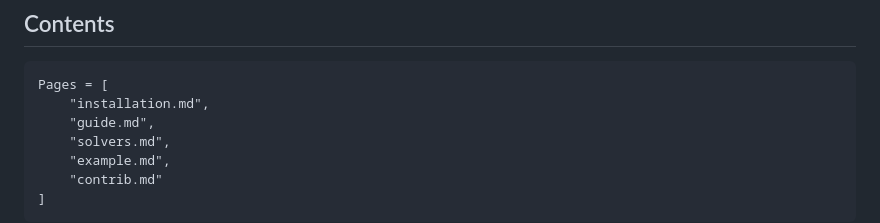
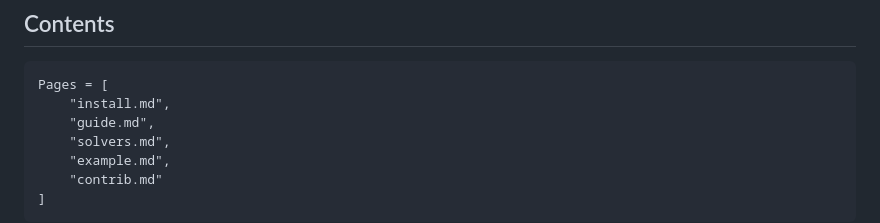
Before and after one commit to sisl/POMDPStressTesting.jl, a Markdown page: docs/src/index.md, the part around the change. GitHub-like rendering.

Commit message:
Fixed docs install.md link

````diff
--- a/docs/src/index.md
+++ b/docs/src/index.md
@@ -28,7 +28,7 @@ This package is intended to help developers stress test their systems before dep
 ## Contents
 ```@contents
 Pages = [
-    "installation.md",
+    "install.md",
     "guide.md",
     "solvers.md",
     "example.md",
````
